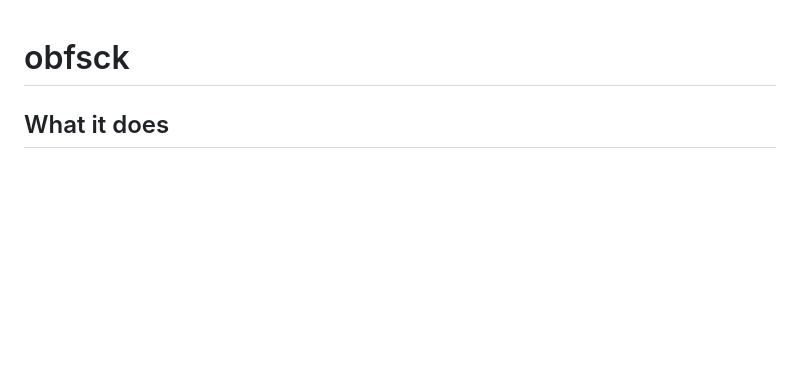
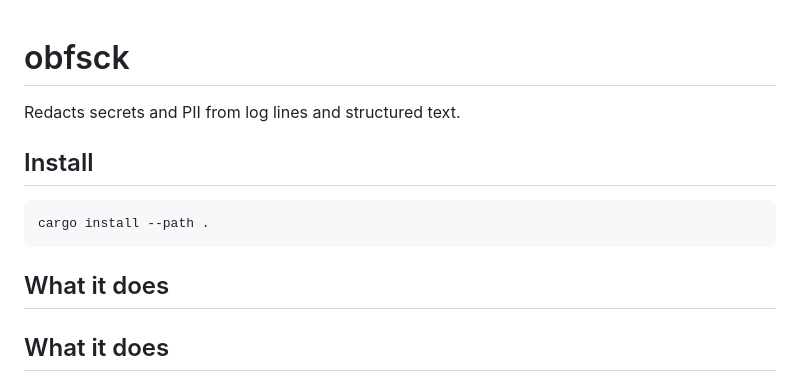
Before and after one commit to 89jobrien/obfsck, a Markdown page: README.md, the part around one of its changes. GitHub-like rendering; blank space fills up the shorter version.

Commit message:
docs: standardize README

````diff
--- a/README.md
+++ b/README.md
@@ -1,4 +1,14 @@
 # obfsck
+
+Redacts secrets and PII from log lines and structured text.
+
+## Install
+
+```bash
+cargo install --path .
+```
+
+## What it does
 
 ## What it does
 
````
Also changed, not shown: other parts of README.md (+1 -1 lines).
